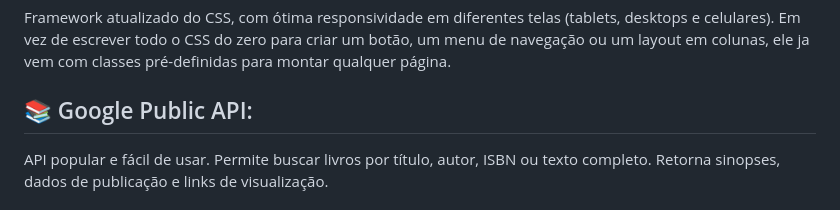
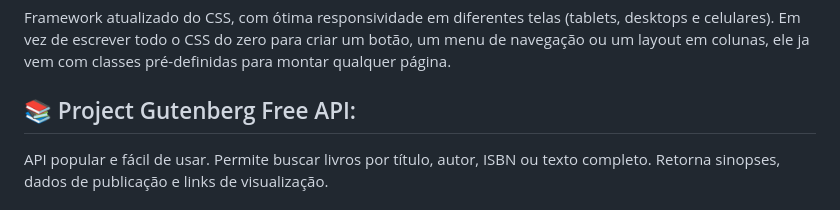
Before and after one commit to vrenoah01/acervo-cultural, a Markdown page: README.md, the part around the change. Rendered like a GitHub page.

Commit message:
Update API reference from Google Public API to Project Gutenberg Free API

```diff
--- a/README.md
+++ b/README.md
@@ -14,7 +14,7 @@
 ## :wrench: Bootstrap:
 Framework atualizado do CSS, com ótima responsividade em diferentes telas (tablets, desktops e celulares). Em vez de escrever todo o CSS do zero para criar um botão, um menu de navegação ou um layout em colunas, ele ja vem com classes pré-definidas para montar qualquer página.
 
-## :books: Google Public API:
+## :books: Project Gutenberg Free API:
 API popular e fácil de usar. Permite buscar livros por título, autor, ISBN ou texto completo. Retorna sinopses, dados de publicação e links de visualização.
 
 # 📖 Checklist | Indicadores de Desempenho (ID) dos Resultados de Aprendizagem (RA)
```
